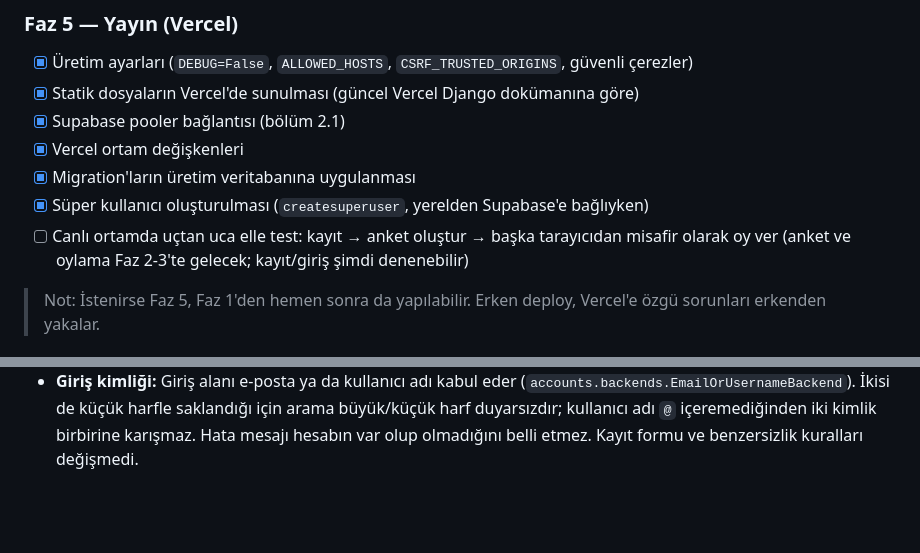
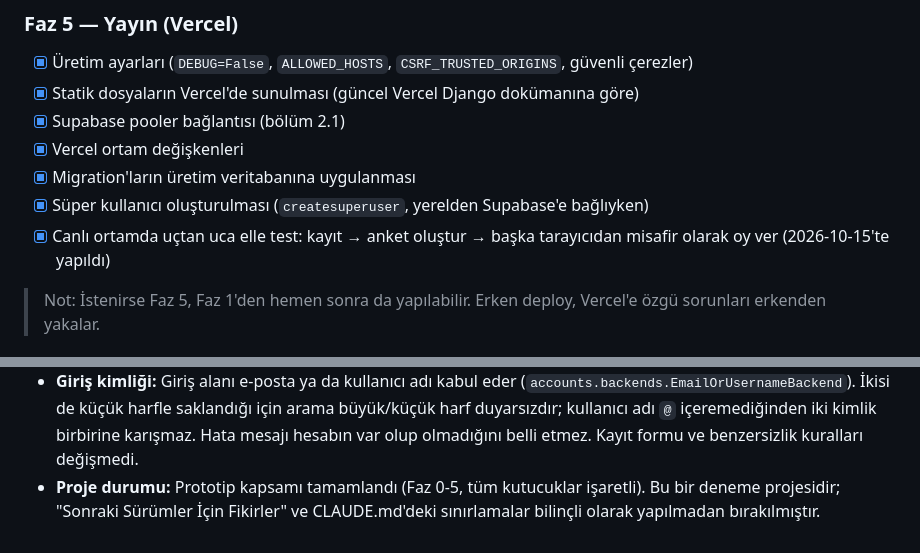
Before and after one commit to alper-bayram/KararVeremedim, a Markdown page: docs/KararVeremedim.md, 2 parts joined by grey strips. Rendered like a GitHub page; blank space fills up the shorter version.

Commit message:
docs: tick the live end-to-end test and mark the prototype complete
All Phase 0-5 checkboxes in the spec are now ticked; the manual end-to-end
test (register, create a poll, vote as a guest) passed on production.

```diff
--- a/docs/KararVeremedim.md
+++ b/docs/KararVeremedim.md
@@ -492,7 +492,7 @@ Her faz tek başına çalışan, test edilebilir bir sonuç üretir. Tamamlanan
 - [x] Vercel ortam değişkenleri
 - [x] Migration'ların üretim veritabanına uygulanması
 - [x] Süper kullanıcı oluşturulması (`createsuperuser`, yerelden Supabase'e bağlıyken)
-- [ ] Canlı ortamda uçtan uca elle test: kayıt → anket oluştur → başka tarayıcıdan misafir olarak oy ver (anket ve oylama Faz 2-3'te gelecek; kayıt/giriş şimdi denenebilir)
+- [x] Canlı ortamda uçtan uca elle test: kayıt → anket oluştur → başka tarayıcıdan misafir olarak oy ver (2026-10-15'te yapıldı)
 
 > Not: İstenirse Faz 5, Faz 1'den hemen sonra da yapılabilir. Erken deploy, Vercel'e özgü sorunları erkenden yakalar.
 
@@ -568,3 +568,4 @@ Her faz tek başına çalışan, test edilebilir bir sonuç üretir. Tamamlanan
 - **Parolamı unuttum sayfası hazır, ama işlem yapmaz:** `/parola-sifirla/` yalnızca e-posta adresini alır ve "özellik henüz etkin değil" notunu gösterir; hiçbir şey kaydedilmez, e-posta gönderilmez, yanıt kayıtlı/kayıtsız adreslerde aynıdır. Sayfa `PASSWORD_RESET_PAGE_ENABLED` ortam değişkeniyle açılır/kapanır (kapalıyken 404 verir ve giriş sayfasında bağlantı görünmez). **Canlıda 2026-10-15'ten beri açıktır** (Vercel: Production + Preview). Gerçek sıfırlama (e-posta gönderimi, token, yeni parola formu) yazılmadı.
 - **Demo verisi:** `python manage.py seed_demo` 10 kullanıcı (`demo_*`, `@example.com`), 30 anket (8 kategori, 2-5 seçenek) ve bu kullanıcıların oylarını ekler. Hedef veritabanını gösterir ve "evet" yazılmadan çalışmaz; parolalar rastgele üretilir, ekrana basılır ve git'e girmeyen `seed_credentials.txt` dosyasına yazılır. `--purge` demo kullanıcıları (anket ve oylarıyla) siler. Komut yalnızca bu proje deposundan, operatör onayıyla çalıştırılır.
 - **Giriş kimliği:** Giriş alanı e-posta ya da kullanıcı adı kabul eder (`accounts.backends.EmailOrUsernameBackend`). İkisi de küçük harfle saklandığı için arama büyük/küçük harf duyarsızdır; kullanıcı adı `@` içeremediğinden iki kimlik birbirine karışmaz. Hata mesajı hesabın var olup olmadığını belli etmez. Kayıt formu ve benzersizlik kuralları değişmedi.
+- **Proje durumu:** Prototip kapsamı tamamlandı (Faz 0-5, tüm kutucuklar işaretli). Bu bir deneme projesidir; "Sonraki Sürümler İçin Fikirler" ve CLAUDE.md'deki sınırlamalar bilinçli olarak yapılmadan bırakılmıştır.
```
